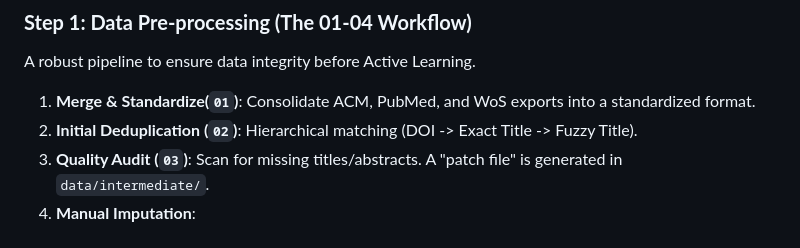
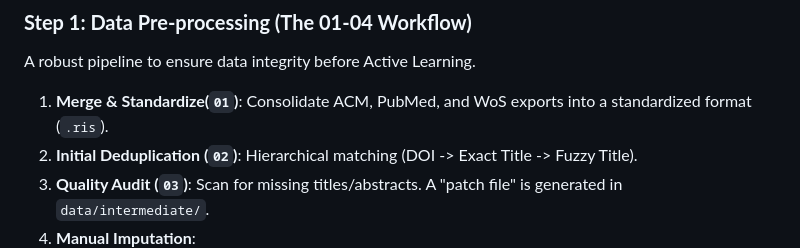
Before and after one commit to JBTeng/CBS-internship_nlp-meta-analysis, a Markdown page: README.md, the part around the change. Drawn GitHub-style.

Commit message:
Update README with output format for data merging
Clarify the output format for the Merge & Standardize step.

```diff
--- a/README.md
+++ b/README.md
@@ -60,7 +60,7 @@ This project strictly follows the **PRISMA** workflow, integrating **Human-in-th
 
 ### **Step 1: Data Pre-processing (The 01-04 Workflow)**
 A robust pipeline to ensure data integrity before Active Learning.
-1. **Merge & Standardize(`01`)**: Consolidate ACM, PubMed, and WoS exports into a standardized format.
+1. **Merge & Standardize(`01`)**: Consolidate ACM, PubMed, and WoS exports into a standardized format (`.ris`).
 2. **Initial Deduplication (`02`)**: Hierarchical matching (DOI -> Exact Title -> Fuzzy Title).
 3. **Quality Audit (`03`)**: Scan for missing titles/abstracts. A "patch file" is generated in `data/intermediate/`.
 4. **Manual Imputation**:
```
